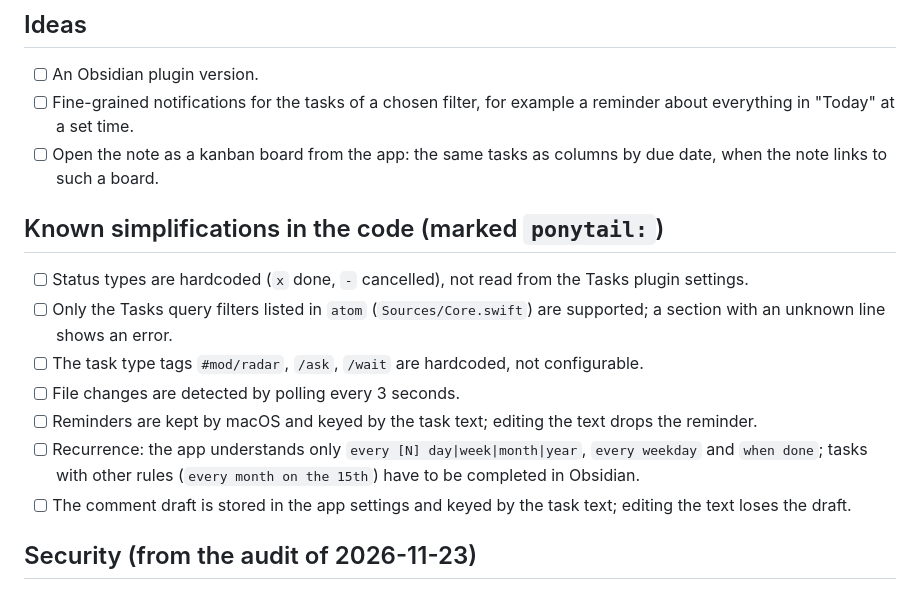
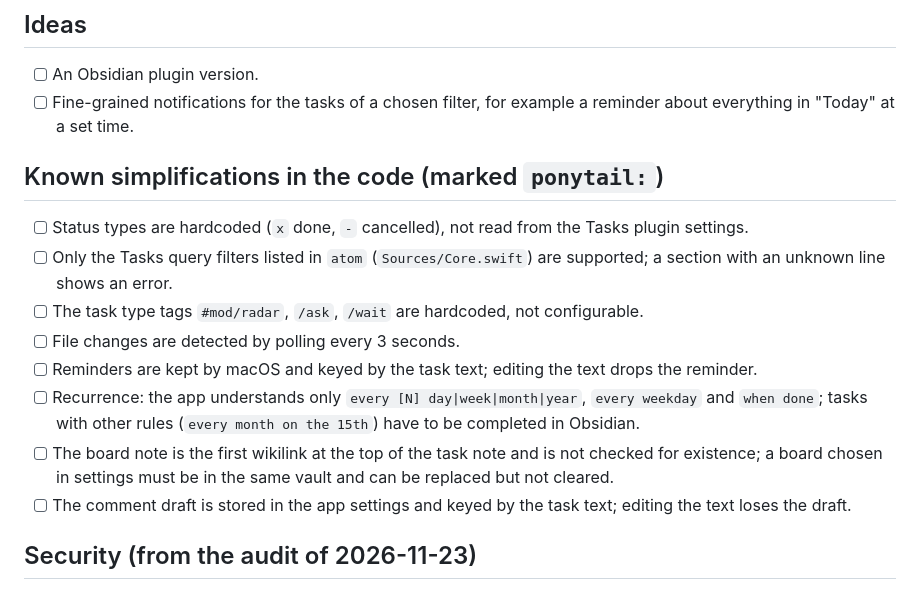
Before and after one commit to daoktar/taskradarbar, a Markdown page: BACKLOG.md, the part around the change. Drawn GitHub-style.

```diff
--- a/BACKLOG.md
+++ b/BACKLOG.md
@@ -10,7 +10,6 @@
 
 - [ ] An Obsidian plugin version.
 - [ ] Fine-grained notifications for the tasks of a chosen filter, for example a reminder about everything in "Today" at a set time.
-- [ ] Open the note as a kanban board from the app: the same tasks as columns by due date, when the note links to such a board.
 
 ## Known simplifications in the code (marked `ponytail:`)
 
@@ -20,6 +19,7 @@
 - [ ] File changes are detected by polling every 3 seconds.
 - [ ] Reminders are kept by macOS and keyed by the task text; editing the text drops the reminder.
 - [ ] Recurrence: the app understands only `every [N] day|week|month|year`, `every weekday` and `when done`; tasks with other rules (`every month on the 15th`) have to be completed in Obsidian.
+- [ ] The board note is the first wikilink at the top of the task note and is not checked for existence; a board chosen in settings must be in the same vault and can be replaced but not cleared.
 - [ ] The comment draft is stored in the app settings and keyed by the task text; editing the text loses the draft.
 
 ## Security (from the audit of 2026-11-23)
```
Also changed, not shown: README.md (+8 -1 lines), docs/board.md (added, +124 -0 lines), docs/screenshot-board.png (added), docs/screenshot-panel.png, docs/screenshot.png, 8 other files.
